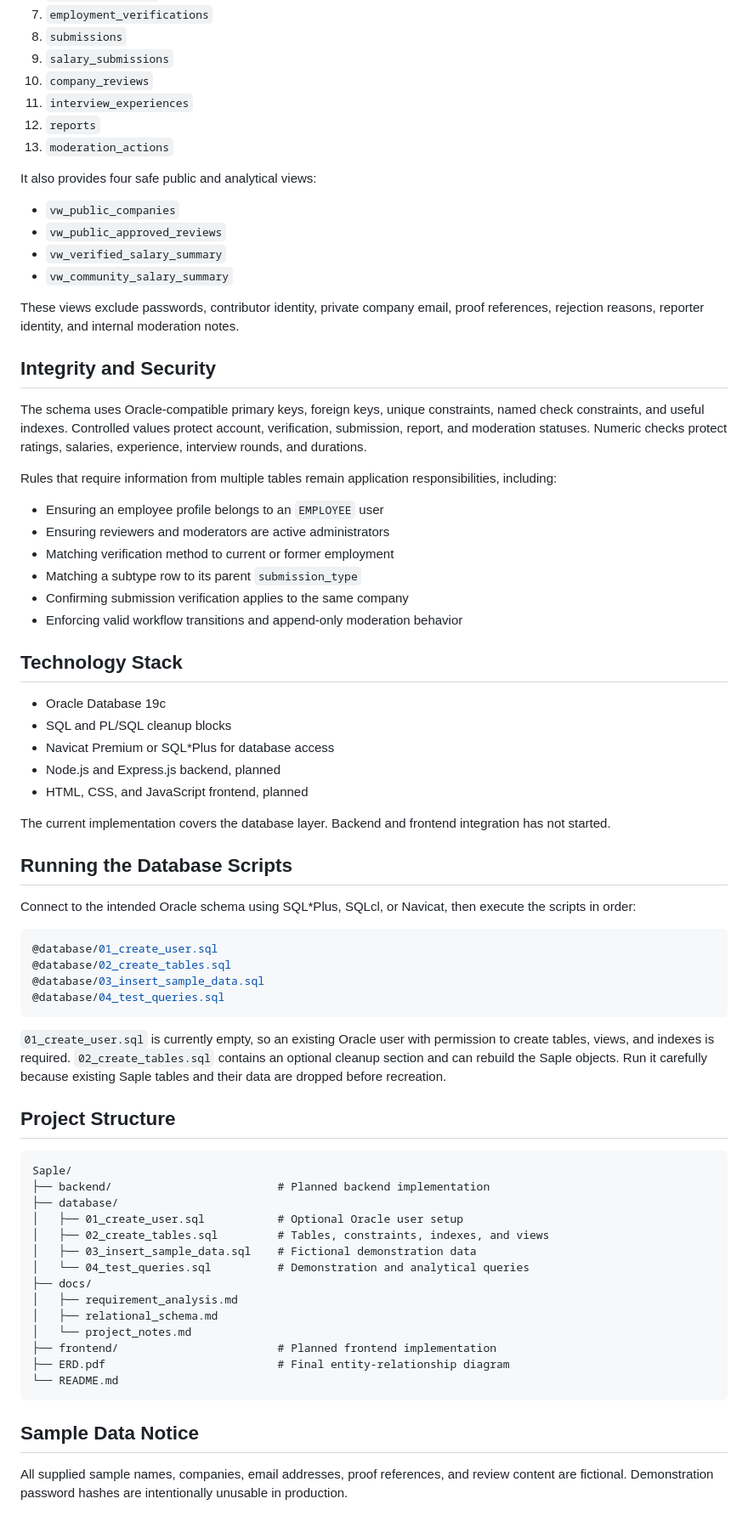
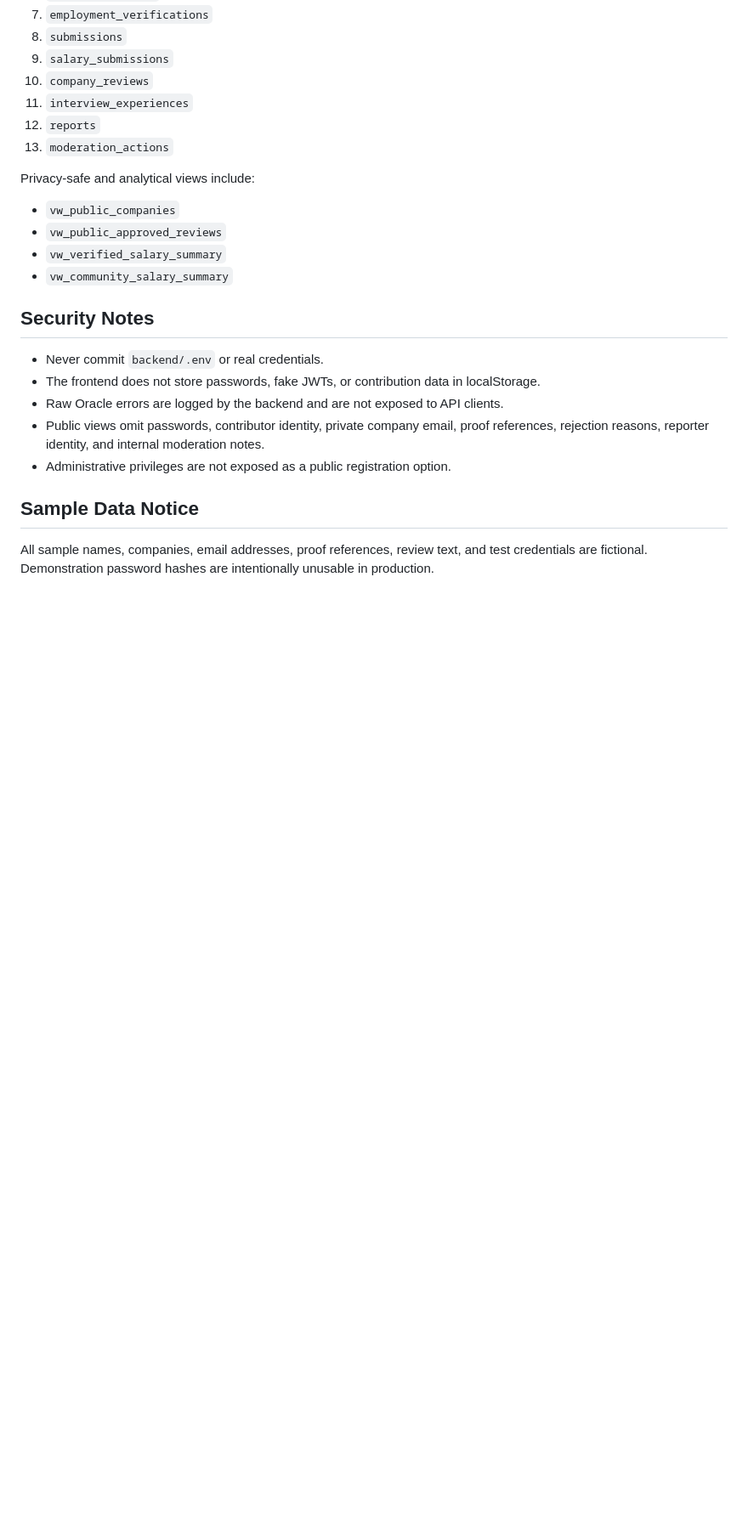
Before and after one commit to mdraihankabirsifat/Saple, a Markdown page: README.md, the part around one of its changes. Shown at 85% size. Rendered like a GitHub page; blank space fills up the shorter version.

````diff
--- a/README.md
+++ b/README.md
@@ -86,70 +196,21 @@ The Oracle schema contains these tables in creation order:
 12. `reports`
 13. `moderation_actions`
 
-It also provides four safe public and analytical views:
+Privacy-safe and analytical views include:
 
 - `vw_public_companies`
 - `vw_public_approved_reviews`
 - `vw_verified_salary_summary`
 - `vw_community_salary_summary`
 
-These views exclude passwords, contributor identity, private company email, proof references, rejection reasons, reporter identity, and internal moderation notes.
+## Security Notes
 
-## Integrity and Security
-
-The schema uses Oracle-compatible primary keys, foreign keys, unique constraints, named check constraints, and useful indexes. Controlled values protect account, verification, submission, report, and moderation statuses. Numeric checks protect ratings, salaries, experience, interview rounds, and durations.
-
-Rules that require information from multiple tables remain application responsibilities, including:
-
-- Ensuring an employee profile belongs to an `EMPLOYEE` user
-- Ensuring reviewers and moderators are active administrators
-- Matching verification method to current or former employment
-- Matching a subtype row to its parent `submission_type`
-- Confirming submission verification applies to the same company
-- Enforcing valid workflow transitions and append-only moderation behavior
-
-## Technology Stack
-
-- Oracle Database 19c
-- SQL and PL/SQL cleanup blocks
-- Navicat Premium or SQL*Plus for database access
-- Node.js and Express.js backend, planned
-- HTML, CSS, and JavaScript frontend, planned
-
-The current implementation covers the database layer. Backend and frontend integration has not started.
-
-## Running the Database Scripts
-
-Connect to the intended Oracle schema using SQL*Plus, SQLcl, or Navicat, then execute the scripts in order:
-
-```sql
-@database/01_create_user.sql
-@database/02_create_tables.sql
-@database/03_insert_sample_data.sql
-@database/04_test_queries.sql
-```
-
-`01_create_user.sql` is currently empty, so an existing Oracle user with permission to create tables, views, and indexes is required. `02_create_tables.sql` contains an optional cleanup section and can rebuild the Saple objects. Run it carefully because existing Saple tables and their data are dropped before recreation.
-
-## Project Structure
-
-```text
-Saple/
-├── backend/                         # Planned backend implementation
-├── database/
-│   ├── 01_create_user.sql           # Optional Oracle user setup
-│   ├── 02_create_tables.sql         # Tables, constraints, indexes, and views
-│   ├── 03_insert_sample_data.sql    # Fictional demonstration data
-│   └── 04_test_queries.sql          # Demonstration and analytical queries
-├── docs/
-│   ├── requirement_analysis.md
-│   ├── relational_schema.md
-│   └── project_notes.md
-├── frontend/                        # Planned frontend implementation
-├── ERD.pdf                          # Final entity-relationship diagram
-└── README.md
-```
+- Never commit `backend/.env` or real credentials.
+- The frontend does not store passwords, fake JWTs, or contribution data in localStorage.
+- Raw Oracle errors are logged by the backend and are not exposed to API clients.
+- Public views omit passwords, contributor identity, private company email, proof references, rejection reasons, reporter identity, and internal moderation notes.
+- Administrative privileges are not exposed as a public registration option.
 
 ## Sample Data Notice
 
-All supplied sample names, companies, email addresses, proof references, and review content are fictional. Demonstration password hashes are intentionally unusable in production.
+All sample names, companies, email addresses, proof references, review text, and test credentials are fictional. Demonstration password hashes are intentionally unusable in production.
````
Also changed, not shown: other parts of README.md (+151 -41 lines).
